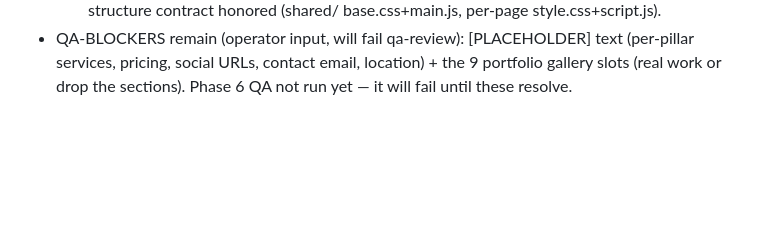
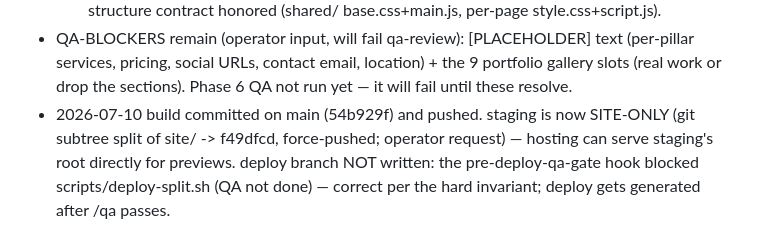
Before and after one commit to thehg0902/SolStudio, a Markdown page: state/BUILD_STATE.md, the part around the change. Drawn GitHub-style; blank space fills up the shorter version.

Commit message:
Note site-only staging split + gate status in BUILD_STATE
Co-Authored-By: Claude Fable 5 <noreply@anthropic.com>

```diff
--- a/state/BUILD_STATE.md
+++ b/state/BUILD_STATE.md
@@ -76,3 +76,8 @@ Notes:
 - QA-BLOCKERS remain (operator input, will fail qa-review): [PLACEHOLDER] text (per-pillar
   services, pricing, social URLs, contact email, location) + the 9 portfolio gallery slots
   (real work or drop the sections). Phase 6 QA not run yet — it will fail until these resolve.
+- 2026-07-10 build committed on main (54b929f) and pushed. staging is now SITE-ONLY
+  (git subtree split of site/ -> f49dfcd, force-pushed; operator request) — hosting can
+  serve staging's root directly for previews. deploy branch NOT written: the
+  pre-deploy-qa-gate hook blocked scripts/deploy-split.sh (QA not done) — correct per the
+  hard invariant; deploy gets generated after /qa passes.
```
